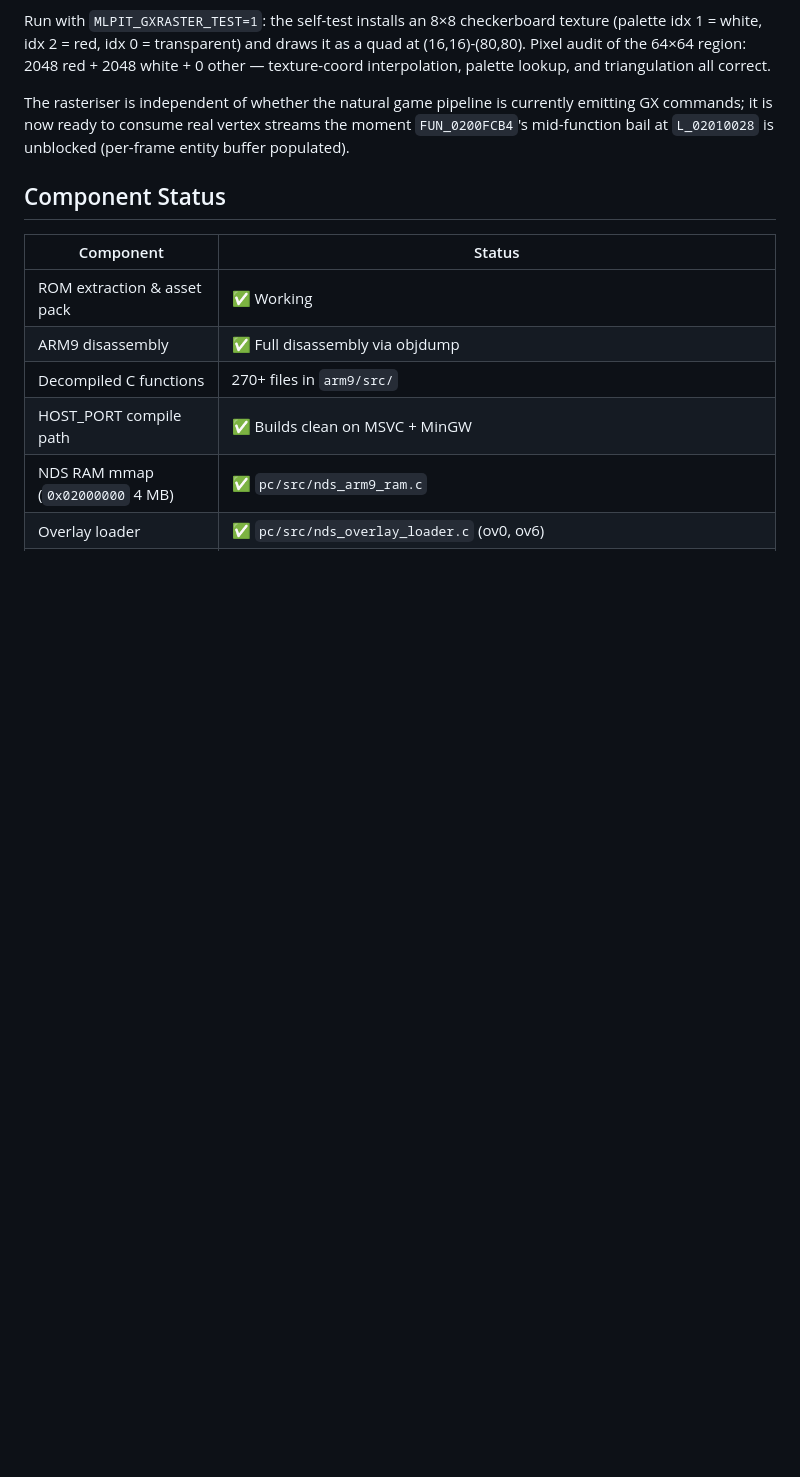
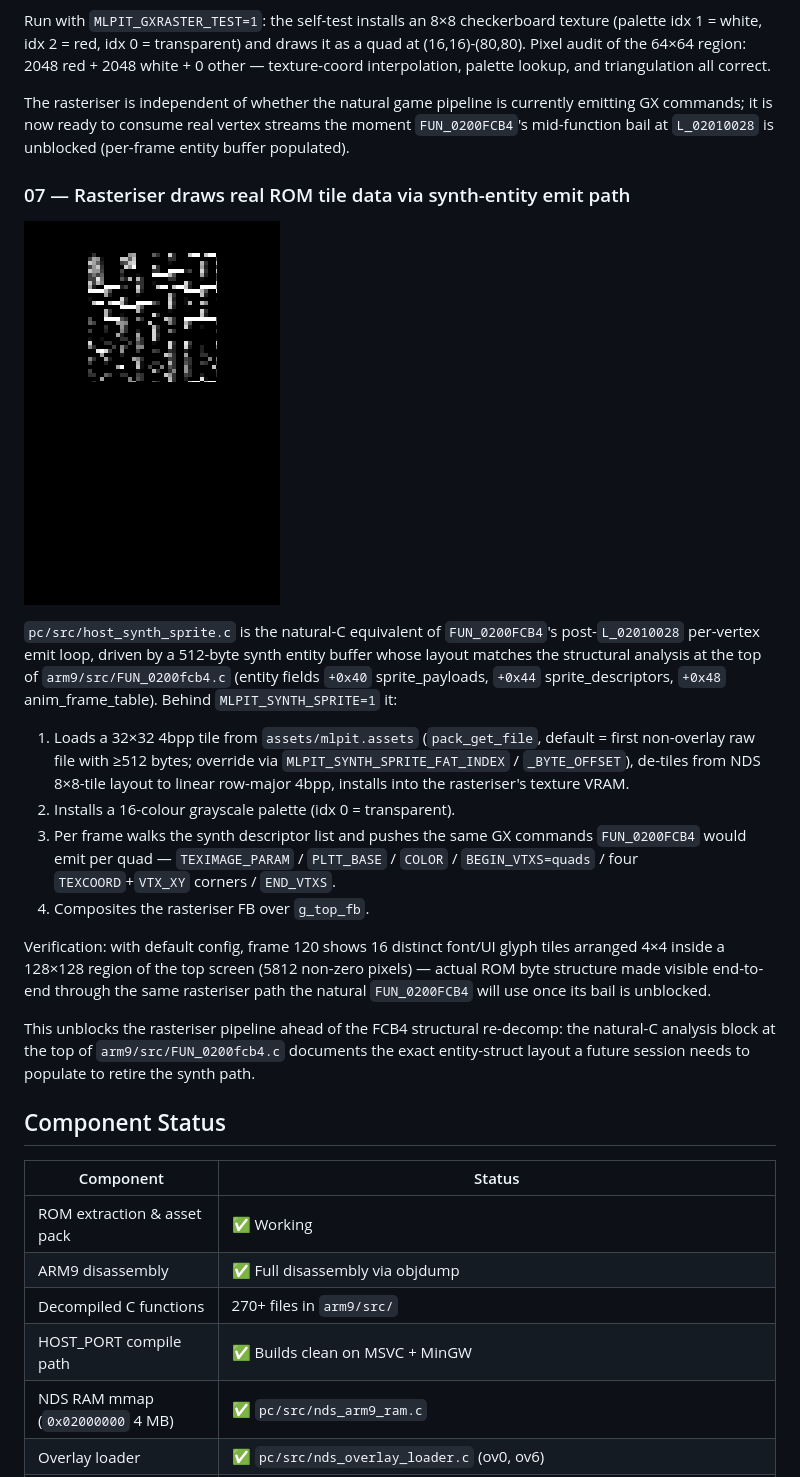
Before and after one commit to CT4nk3r/partners-in-time-decomp, a Markdown page: docs/PROGRESS.md, the part around the change. Rendered like a GitHub page; pictures changed too: docs/progress/07_real_sprite.png (added); blank space fills up the shorter version.

```diff
--- a/docs/PROGRESS.md
+++ b/docs/PROGRESS.md
@@ -103,6 +103,40 @@ is currently emitting GX commands; it is now ready to consume real
 vertex streams the moment `FUN_0200FCB4`'s mid-function bail at
 `L_02010028` is unblocked (per-frame entity buffer populated).
 
+### 07 — Rasteriser draws real ROM tile data via synth-entity emit path
+
+![Real sprite from ROM data](progress/07_real_sprite.png)
+
+`pc/src/host_synth_sprite.c` is the natural-C equivalent of
+`FUN_0200FCB4`'s post-`L_02010028` per-vertex emit loop, driven by a
+512-byte synth entity buffer whose layout matches the structural
+analysis at the top of `arm9/src/FUN_0200fcb4.c` (entity fields
+`+0x40` sprite_payloads, `+0x44` sprite_descriptors, `+0x48`
+anim_frame_table).  Behind `MLPIT_SYNTH_SPRITE=1` it:
+
+1. Loads a 32×32 4bpp tile from `assets/mlpit.assets`
+   (`pack_get_file`, default = first non-overlay raw file with
+   ≥512 bytes; override via `MLPIT_SYNTH_SPRITE_FAT_INDEX` /
+   `_BYTE_OFFSET`), de-tiles from NDS 8×8-tile layout to linear
+   row-major 4bpp, installs into the rasteriser's texture VRAM.
+2. Installs a 16-colour grayscale palette (idx 0 = transparent).
+3. Per frame walks the synth descriptor list and pushes the same
+   GX commands `FUN_0200FCB4` would emit per quad —
+   `TEXIMAGE_PARAM` / `PLTT_BASE` / `COLOR` / `BEGIN_VTXS=quads` /
+   four `TEXCOORD`+`VTX_XY` corners / `END_VTXS`.
+4. Composites the rasteriser FB over `g_top_fb`.
+
+Verification: with default config, frame 120 shows 16 distinct
+font/UI glyph tiles arranged 4×4 inside a 128×128 region of the top
+screen (5812 non-zero pixels) — actual ROM byte structure made
+visible end-to-end through the same rasteriser path the natural
+`FUN_0200FCB4` will use once its bail is unblocked.
+
+This unblocks the rasteriser pipeline ahead of the FCB4 structural
+re-decomp: the natural-C analysis block at the top of
+`arm9/src/FUN_0200fcb4.c` documents the exact entity-struct layout
+a future session needs to populate to retire the synth path.
+
 ## Component Status
 
 | Component                       | Status |
```
Also changed, not shown: 5 other files.
